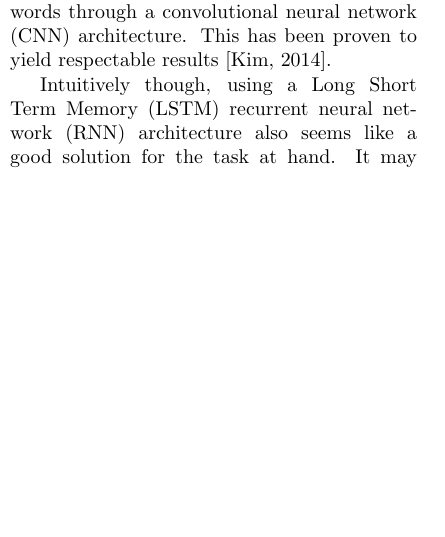
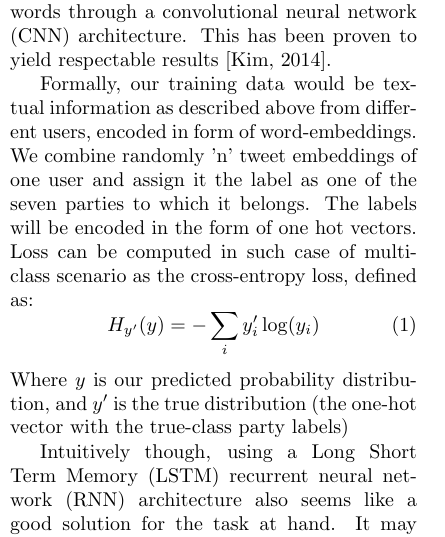
Before and after one commit to rngShard/ML1_Team02, a LaTeX document (proposal/document.tex): part of one column of page 2 of 6, cut so that both start at the same text, the shorter picture padded with empty space. Compiled offline with pdfLaTeX.

Commit message:
Add formal description of the process

```diff
--- a/proposal/document.tex
+++ b/proposal/document.tex
@@ -78,7 +78,15 @@ We propose a solution that will leverage neural networks, where we expect to com
 
 We first aim to learn information of single words through a convolutional neural network (CNN) architecture. This has been proven to yield respectable results \cite{Kim2014}.
 
+Formally, our training data would be textual information as described above from different users, encoded in form of word-embeddings. We combine randomly 'n' tweet embeddings of one user and assign it the label as one of the seven parties to which it belongs. The labels will be encoded in the form of one hot vectors. Loss can be computed in such case of multi-class scenario as the cross-entropy loss, defined as:
+\begin{equation}
+%x =y+z
+H_{y'}(y) = - \sum_{i} y'_{i} \log (y_{i})
+\end{equation}
+Where \(y\) is our predicted probability distribution, and \(y'\) is the true distribution (the one-hot vector with the true-class party labels)
+
 Intuitively though, using a Long Short Term Memory (LSTM) recurrent neural network (RNN) architecture also seems like a good solution for the task at hand. It may smoothly correlate given words with their predecessors to not only take fixed content length into account like feed-forward networks do \cite{Sundermeyer2012lstm}.
+
 Since the twitter dataset is very complex - given its small length and condense information characteristics - a default recurrent neural network alone may not be able to learn the most important features.
 
 
```
Also changed, not shown: proposal/document.pdf.
